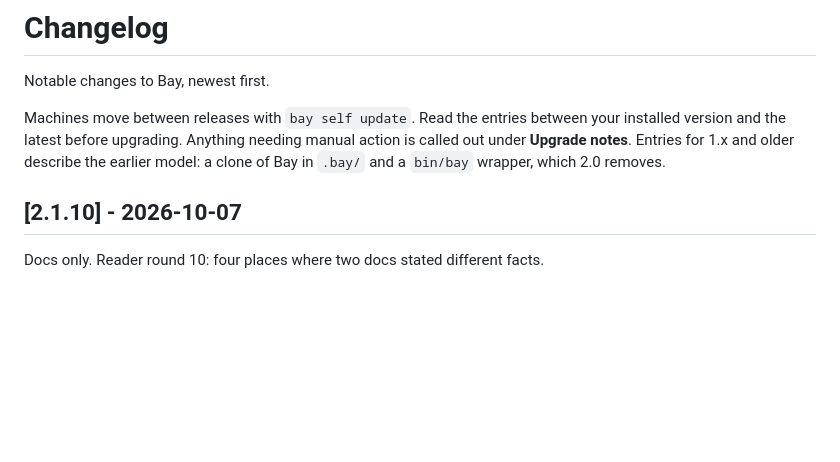
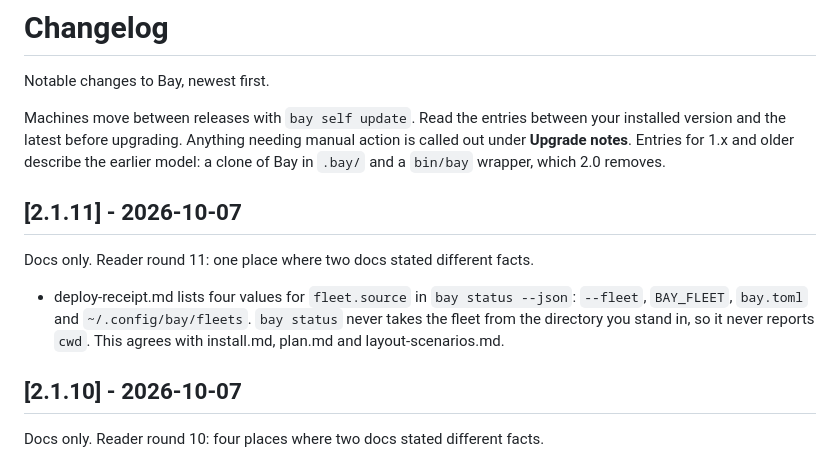
Before and after one commit to AltanS/bay, a Markdown page: CHANGELOG.md, the part around the change. Drawn GitHub-style; blank space fills up the shorter version.

Commit message:
docs: fleet.source never reports cwd for bay status (reader round 11)
Co-Authored-By: Claude Sonnet 5.5 <noreply@anthropic.com>

```diff
--- a/CHANGELOG.md
+++ b/CHANGELOG.md
@@ -7,6 +7,12 @@ between your installed version and the latest before upgrading. Anything
 needing manual action is called out under **Upgrade notes**. Entries for
 1.x and older describe the earlier model: a clone of Bay in `.bay/` and a
 `bin/bay` wrapper, which 2.0 removes.
+
+## [2.1.11] - 2026-10-07
+
+Docs only. Reader round 11: one place where two docs stated different facts.
+
+- deploy-receipt.md lists four values for `fleet.source` in `bay status --json`: `--fleet`, `BAY_FLEET`, `bay.toml` and `~/.config/bay/fleets`. `bay status` never takes the fleet from the directory you stand in, so it never reports `cwd`. This agrees with install.md, plan.md and layout-scenarios.md.
 
 ## [2.1.10] - 2026-10-07
 
```
Also changed, not shown: docs/deploy-receipt.md (+1 -1 lines).
